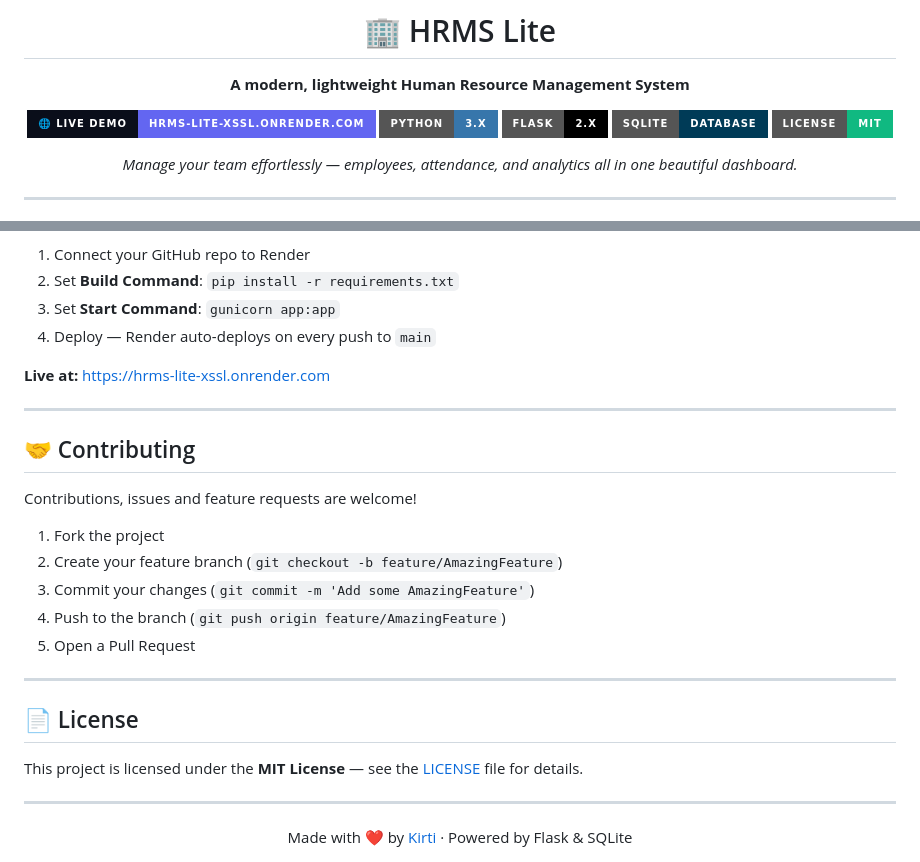
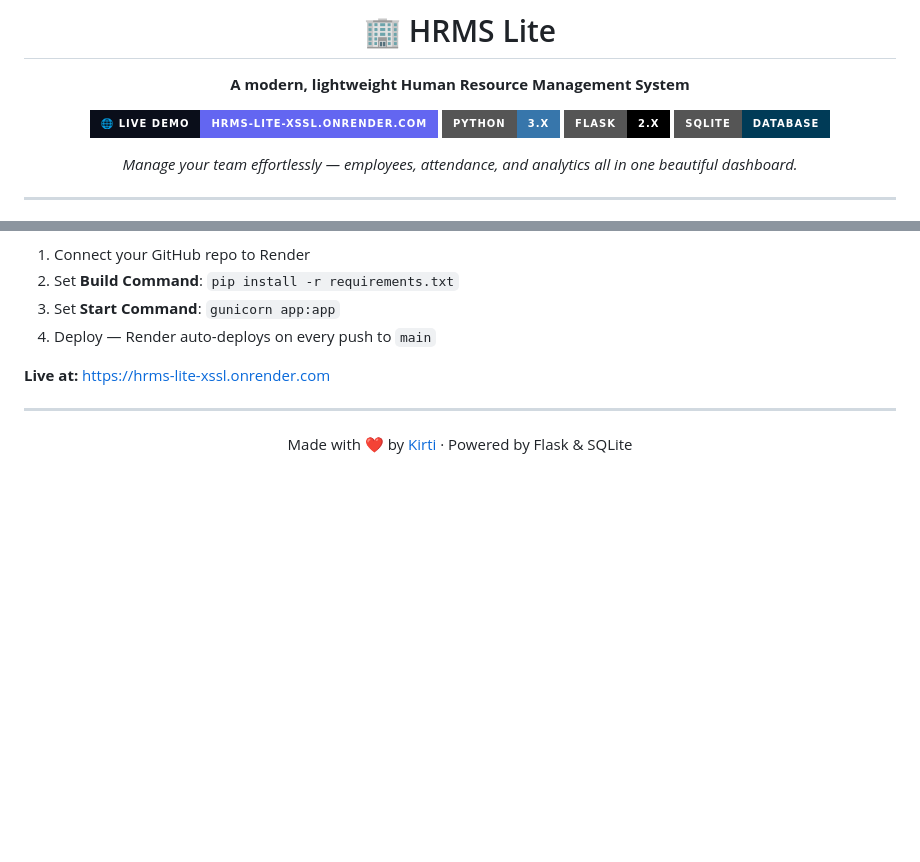
Before and after one commit to kirti2006/hrms-lite, a Markdown page: README.md, 2 parts joined by grey strips. GitHub-like rendering; badges without logos; blank space fills up the shorter version.

Commit message:
docs: remove logos from badges, drop License badge + Contributing/License sections

```diff
--- a/README.md
+++ b/README.md
@@ -5,10 +5,9 @@
 **A modern, lightweight Human Resource Management System**
 
 [![Live Demo](https://img.shields.io/badge/🌐_Live_Demo-hrms--lite--xssl.onrender.com-6366f1?style=for-the-badge&labelColor=0a0e1a)](https://hrms-lite-xssl.onrender.com)
-[![Python](https://img.shields.io/badge/Python-3.x-3776AB?style=for-the-badge&logo=python&logoColor=white)](https://python.org)
-[![Flask](https://img.shields.io/badge/Flask-2.x-000000?style=for-the-badge&logo=flask&logoColor=white)](https://flask.palletsprojects.com)
-[![SQLite](https://img.shields.io/badge/SQLite-Database-003B57?style=for-the-badge&logo=sqlite&logoColor=white)](https://sqlite.org)
-[![License: MIT](https://img.shields.io/badge/License-MIT-10b981?style=for-the-badge)](LICENSE)
+[![Python](https://img.shields.io/badge/Python-3.x-3776AB?style=for-the-badge)](https://python.org)
+[![Flask](https://img.shields.io/badge/Flask-2.x-000000?style=for-the-badge)](https://flask.palletsprojects.com)
+[![SQLite](https://img.shields.io/badge/SQLite-Database-003B57?style=for-the-badge)](https://sqlite.org)
 
 *Manage your team effortlessly — employees, attendance, and analytics all in one beautiful dashboard.*
 
@@ -148,24 +147,6 @@ This app is deployed on [Render](https://render.com):
 
 ---
 
-## 🤝 Contributing
-
-Contributions, issues and feature requests are welcome!
-
-1. Fork the project
-2. Create your feature branch (`git checkout -b feature/AmazingFeature`)
-3. Commit your changes (`git commit -m 'Add some AmazingFeature'`)
-4. Push to the branch (`git push origin feature/AmazingFeature`)
-5. Open a Pull Request
-
----
-
-## 📄 License
-
-This project is licensed under the **MIT License** — see the [LICENSE](LICENSE) file for details.
-
----
-
 <div align="center">
   Made with ❤️ by <a href="https://github.com/kirti2006">Kirti</a> · Powered by Flask & SQLite
 </div>
```
